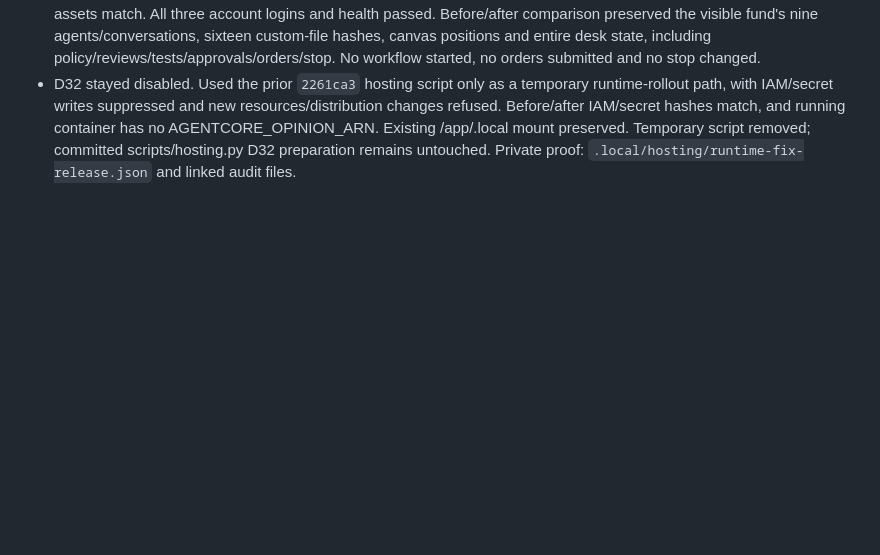
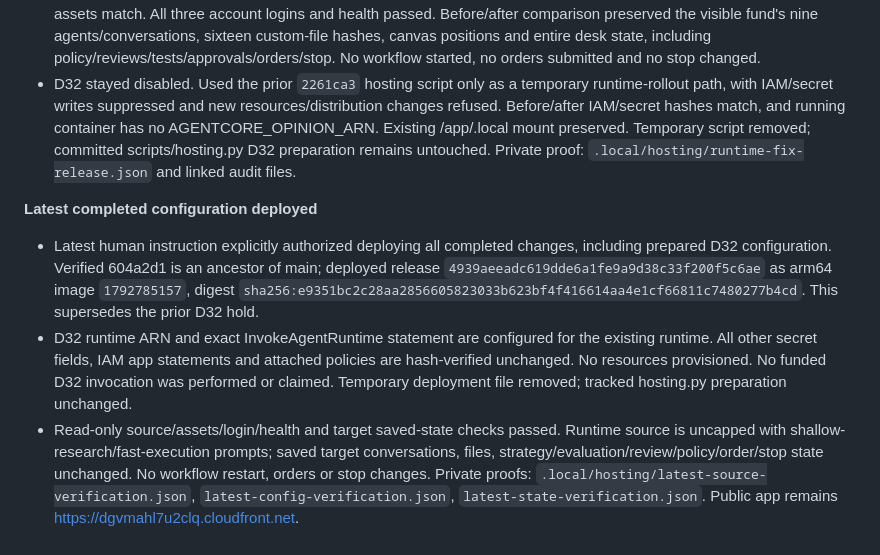
Before and after one commit to mayank-jain632/aws-ai-hackathon, a Markdown page: hub/status/kushagra.md, the part around the change. GitHub-like rendering; blank space fills up the shorter version.

Commit message:
Lane 5: record latest release and authorized D32 configuration

```diff
--- a/hub/status/kushagra.md
+++ b/hub/status/kushagra.md
@@ -92,3 +92,8 @@ Updated 2026-10-23 by Codex
 - Runtime `d7dec1d4070bd17a0a39b4abe0479c9f9595baa3` deployed as arm64 image `1792784947`, digest `sha256:0142b23417446d22c1571089a26ee19ded1bb7975cac4d396779308207a9bfb8`. App-imposed turn/duration ceilings are removed for every role; prompt directs shallow research through actual reviews/evaluation to autonomous paper execution when saved gates permit. Future /plan starts use the new execution scope; existing saved conversations were not rewritten.
 - Read-only checks: 447 backend/data/report/spec files exactly match the runtime SHA; HTML/JS/CSS and all favicon assets match. All three account logins and health passed. Before/after comparison preserved the visible fund's nine agents/conversations, sixteen custom-file hashes, canvas positions and entire desk state, including policy/reviews/tests/approvals/orders/stop. No workflow started, no orders submitted and no stop changed.
 - D32 stayed disabled. Used the prior `2261ca3` hosting script only as a temporary runtime-rollout path, with IAM/secret writes suppressed and new resources/distribution changes refused. Before/after IAM/secret hashes match, and running container has no AGENTCORE_OPINION_ARN. Existing /app/.local mount preserved. Temporary script removed; committed scripts/hosting.py D32 preparation remains untouched. Private proof: `.local/hosting/runtime-fix-release.json` and linked audit files.
+
+**Latest completed configuration deployed**
+- Latest human instruction explicitly authorized deploying all completed changes, including prepared D32 configuration. Verified 604a2d1 is an ancestor of main; deployed release `4939aeeadc619dde6a1fe9a9d38c33f200f5c6ae` as arm64 image `1792785157`, digest `sha256:e9351bc2c28aa2856605823033b623bf4f416614aa4e1cf66811c7480277b4cd`. This supersedes the prior D32 hold.
+- D32 runtime ARN and exact InvokeAgentRuntime statement are configured for the existing runtime. All other secret fields, IAM app statements and attached policies are hash-verified unchanged. No resources provisioned. No funded D32 invocation was performed or claimed. Temporary deployment file removed; tracked hosting.py preparation unchanged.
+- Read-only source/assets/login/health and target saved-state checks passed. Runtime source is uncapped with shallow-research/fast-execution prompts; saved target conversations, files, strategy/evaluation/review/policy/order/stop state unchanged. No workflow restart, orders or stop changes. Private proofs: `.local/hosting/latest-source-verification.json`, `latest-config-verification.json`, `latest-state-verification.json`. Public app remains https://dgvmahl7u2clq.cloudfront.net.
```
Also changed, not shown: hub/DECISIONS.md (+4 -0 lines).
